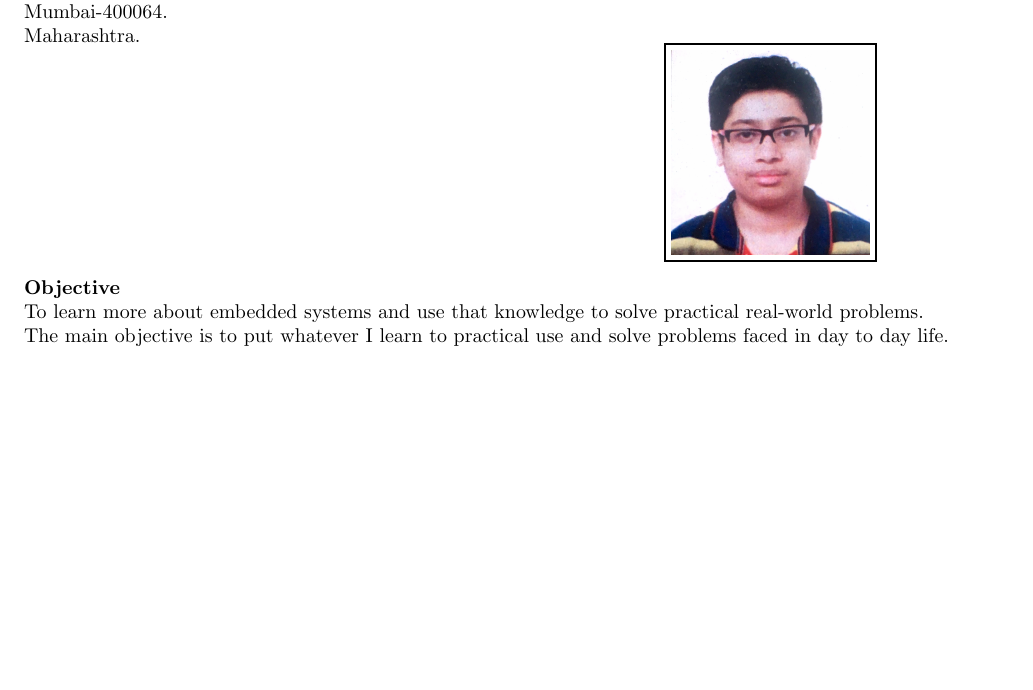
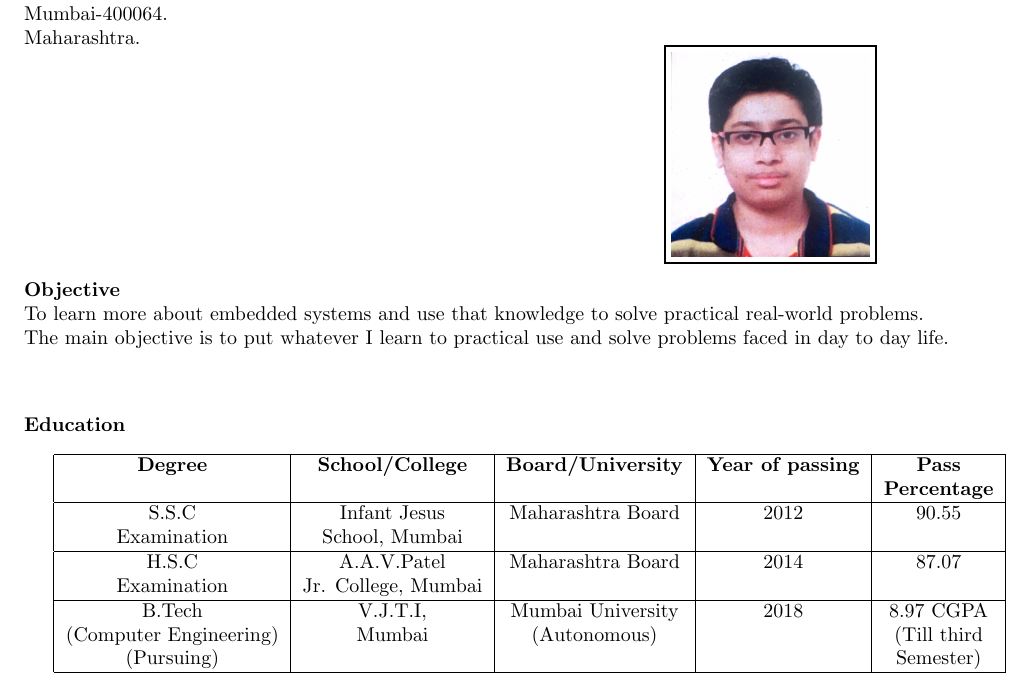
Before and after one commit to akshitgandhi/akshit_Resume, a LaTeX CV (akshit_Resume.tex): part of the page, cut so that both start at the same text, the shorter picture padded with empty space. Compiled offline with pdfLaTeX.

Commit message:
Added Eduction Details

```diff
--- a/akshit_Resume.tex
+++ b/akshit_Resume.tex
@@ -40,5 +40,28 @@
 \end{flushleft}
 	\end{figure}
 
+\begin{flushleft}
+
+		\textbf{Education}
+	\end{flushleft}
+
+	\begin{tabular}{|c|c|c|c|c|}
+		\hline
+		\textbf{Degree} & \textbf{School/College} & \textbf{Board/University} &  \textbf{Year of passing} & \textbf{Pass}   \\
+		&        &            &              & \textbf{Percentage}\\
+		\hline
+
+		S.S.C & Infant Jesus & Maharashtra Board & 2012 &90.55 \\
+		Examination&School, Mumbai & & & \\
+		\hline
+		H.S.C& A.A.V.Patel& Maharashtra Board & 2014 &87.07 \\
+		Examination&Jr. College, Mumbai& & & \\
+		\hline
+		B.Tech & V.J.T.I, & Mumbai University  & 2018 &8.97 CGPA\\
+		(Computer Engineering)	&Mumbai &(Autonomous) & &(Till third \\
+		(Pursuing)& && &Semester) \\
+		\hline
+	\end{tabular}
+
 
 	\end{document}
```
Also changed, not shown: akshit_Resume.pdf, 2 other files.
